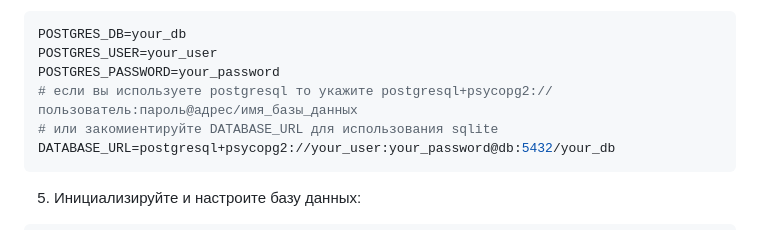
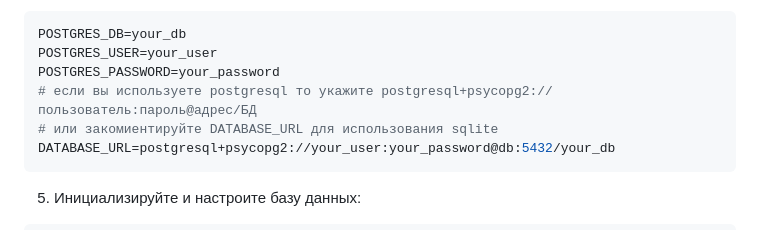
Before and after one commit to RedColdHearted/Flask-ServiceLogix, a Markdown page: README.md, the part around the change. Rendered like a GitHub page.

Commit message:
update db setup documentation Resolves #1

````diff
--- a/README.md
+++ b/README.md
@@ -45,7 +45,7 @@ pip install -r requirements.txt
 POSTGRES_DB=your_db
 POSTGRES_USER=your_user
 POSTGRES_PASSWORD=your_password
-# если вы используете postgresql то укажите postgresql+psycopg2://пользователь:пароль@адрес/имя_базы_данных
+# если вы используете postgresql то укажите postgresql+psycopg2://пользователь:пароль@адрес/БД
 # или закомиентируйте DATABASE_URL для использования sqlite
 DATABASE_URL=postgresql+psycopg2://your_user:your_password@db:5432/your_db
 ```
````
